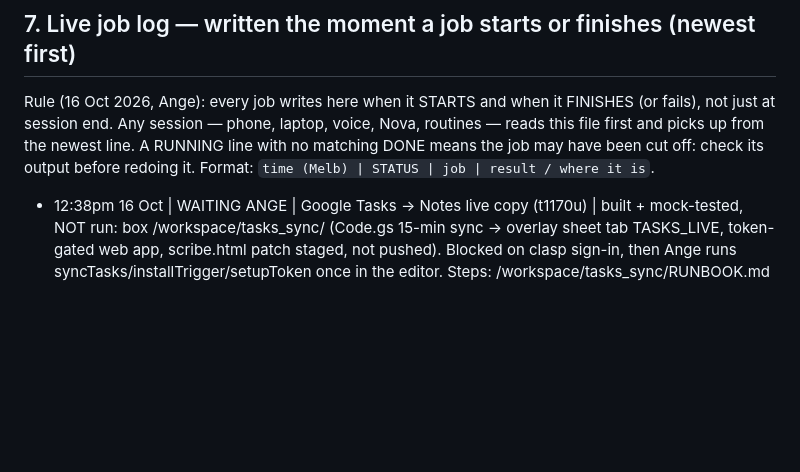
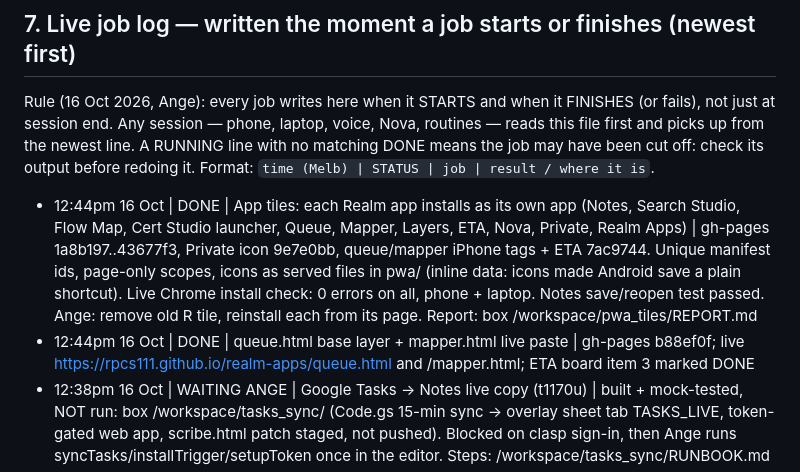
Before and after one commit to rpcs111/realm-apps, a Markdown page: HANDOFF.md, the part around the change. Drawn GitHub-style; blank space fills up the shorter version.

Commit message:
HANDOFF §7: app tiles DONE; queue + mapper DONE (b88ef0f). Prior HANDOFF.md blob 0030378

```diff
--- a/HANDOFF.md
+++ b/HANDOFF.md
@@ -104,6 +104,8 @@ Backup first: box `backups/handover_20261016_0915/` (HANDOVER.md, CHASE_DRAFT.md
 
 Rule (16 Oct 2026, Ange): every job writes here when it STARTS and when it FINISHES (or fails), not just at session end. Any session — phone, laptop, voice, Nova, routines — reads this file first and picks up from the newest line. A RUNNING line with no matching DONE means the job may have been cut off: check its output before redoing it. Format: `time (Melb) | STATUS | job | result / where it is`.
 
+- 12:44pm 16 Oct | DONE | App tiles: each Realm app installs as its own app (Notes, Search Studio, Flow Map, Cert Studio launcher, Queue, Mapper, Layers, ETA, Nova, Private, Realm Apps) | gh-pages 1a8b197..43677f3, Private icon 9e7e0bb, queue/mapper iPhone tags + ETA 7ac9744. Unique manifest ids, page-only scopes, icons as served files in pwa/ (inline data: icons made Android save a plain shortcut). Live Chrome install check: 0 errors on all, phone + laptop. Notes save/reopen test passed. Ange: remove old R tile, reinstall each from its page. Report: box /workspace/pwa_tiles/REPORT.md
+- 12:44pm 16 Oct | DONE | queue.html base layer + mapper.html live paste | gh-pages b88ef0f; live https://rpcs111.github.io/realm-apps/queue.html and /mapper.html; ETA board item 3 marked DONE
 - 12:38pm 16 Oct | WAITING ANGE | Google Tasks → Notes live copy (t1170u) | built + mock-tested, NOT run: box /workspace/tasks_sync/ (Code.gs 15-min sync → overlay sheet tab TASKS_LIVE, token-gated web app, scribe.html patch staged, not pushed). Blocked on clasp sign-in, then Ange runs syncTasks/installTrigger/setupToken once in the editor. Steps: /workspace/tasks_sync/RUNBOOK.md
 - 12:38pm 16 Oct | RUNNING | Google Tasks → Notes live copy (approved t1170u): every 15 min, all lists, per-task links | building in box /workspace/tasks_sync/; needs clasp sign-in to push
 - 12:26pm 16 Oct | RUNNING | layers.html visual layer map (layers 1–3, overlay, connectors, Mend on every item) | building on gh-pages, new files only
```
